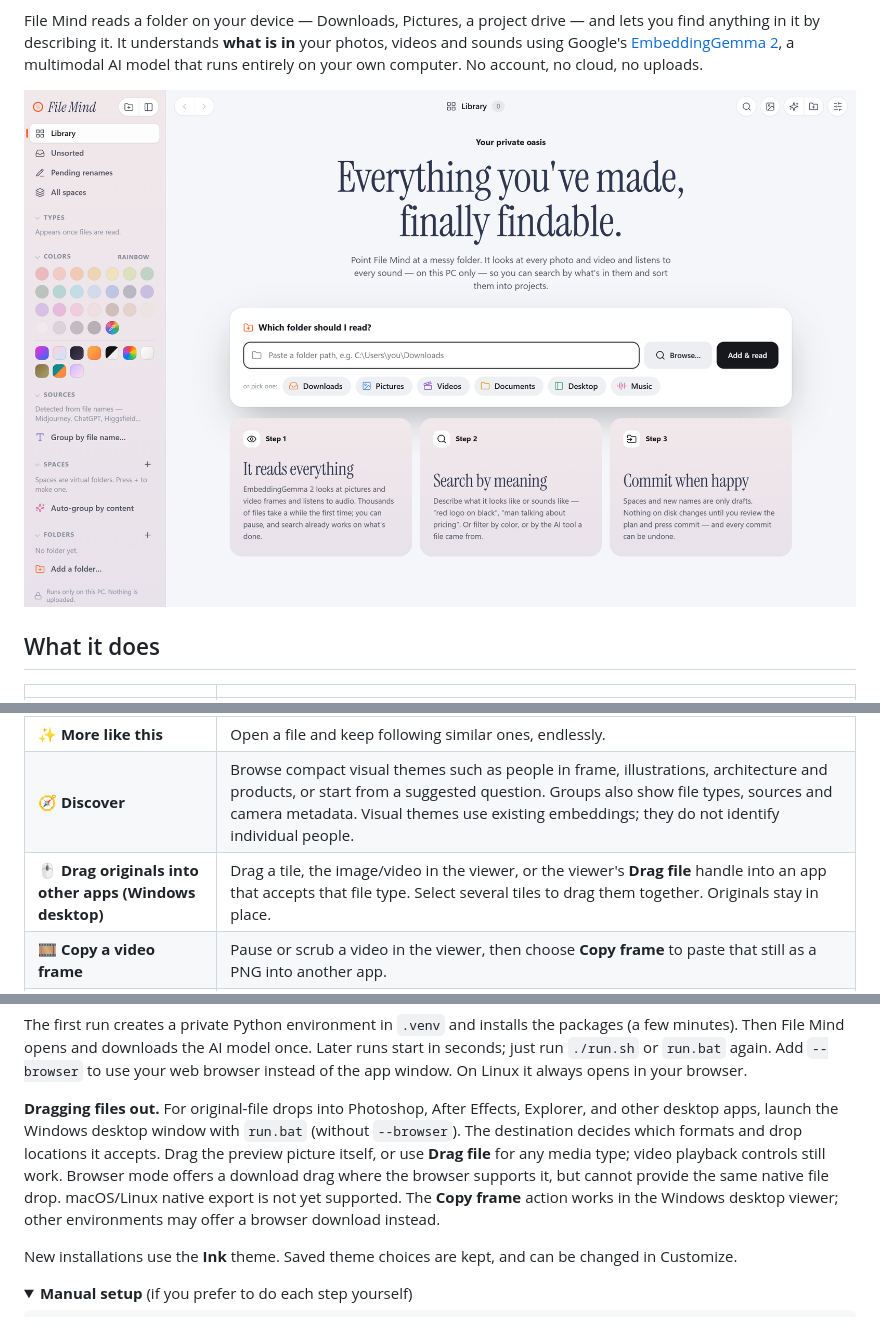
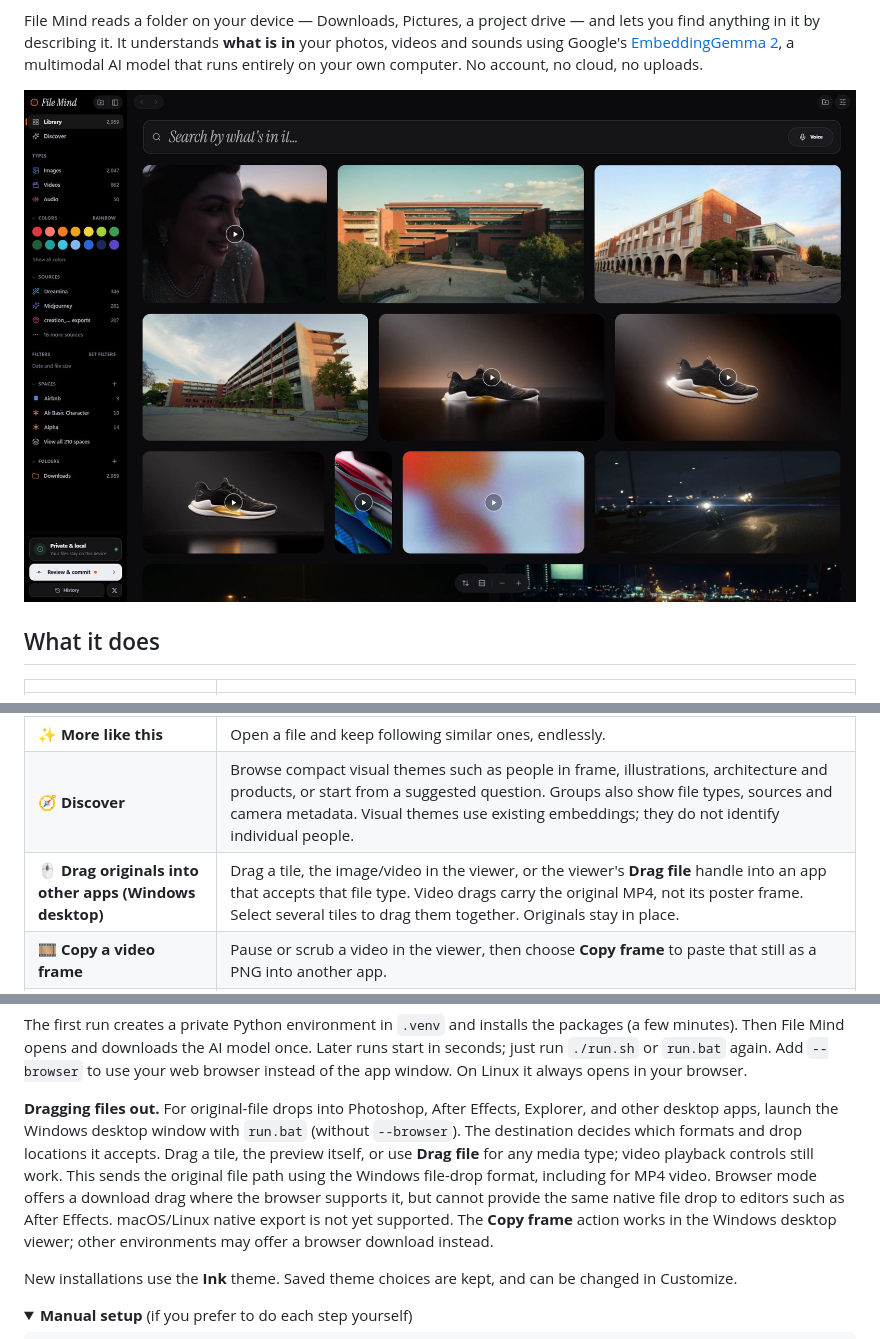
Before and after one commit to tanzim5/filemind, a Markdown page: README.md, 3 parts joined by grey strips. Drawn GitHub-style; pictures changed too: docs/library-2026.jpg (added); folded sections open.

Commit message:
Smooth viewer Back and original video dragging; refresh README visuals

```diff
--- a/README.md
+++ b/README.md
@@ -17,7 +17,7 @@ by describing it. It understands **what is in** your photos, videos and sounds u
 [EmbeddingGemma 2](https://huggingface.co/google/embeddinggemma-2), a multimodal AI model that runs entirely on
 your own computer. No account, no cloud, no uploads.
 
-![File Mind](docs/empty.png)
+![File Mind library in the Ink theme](docs/library-2026.jpg)
 
 ## What it does
 
@@ -29,7 +29,7 @@ your own computer. No account, no cloud, no uploads.
 | 🏷️ **Tags and colour palettes** | Every file gets automatic tags and its main colours. Click any of them to find more like it. |
 | ✨ **More like this** | Open a file and keep following similar ones, endlessly. |
 | 🧭 **Discover** | Browse compact visual themes such as people in frame, illustrations, architecture and products, or start from a suggested question. Groups also show file types, sources and camera metadata. Visual themes use existing embeddings; they do not identify individual people. |
-| 🖱️ **Drag originals into other apps (Windows desktop)** | Drag a tile, the image/video in the viewer, or the viewer's **Drag file** handle into an app that accepts that file type. Select several tiles to drag them together. Originals stay in place. |
+| 🖱️ **Drag originals into other apps (Windows desktop)** | Drag a tile, the image/video in the viewer, or the viewer's **Drag file** handle into an app that accepts that file type. Video drags carry the original MP4, not its poster frame. Select several tiles to drag them together. Originals stay in place. |
 | 🎞️ **Copy a video frame** | Pause or scrub a video in the viewer, then choose **Copy frame** to paste that still as a PNG into another app. |
 | 🗂️ **Spaces and renames** | Group files into spaces and draft clearer file names. Nothing on disk changes until you review and commit — and every commit can be undone. |
 | 🌗 **Make it yours** | Ten themes including dark Night and Ink, accent colours, four gallery layouts (masonry, rows, contact sheet and storyboard), tile size, and a sidebar menu you can reorder or hide from Customize. |
@@ -135,9 +137,11 @@ opens in your browser.
 
 **Dragging files out.** For original-file drops into Photoshop, After Effects, Explorer, and other desktop
 apps, launch the Windows desktop window with `run.bat` (without `--browser`). The destination decides
-which formats and drop locations it accepts. Drag the preview picture itself, or use **Drag file** for
-any media type; video playback controls still work. Browser mode offers a download drag where the
-browser supports it, but cannot provide the same native file drop. macOS/Linux native export is not yet supported.
+which formats and drop locations it accepts. Drag a tile, the preview itself, or use **Drag file** for
+any media type; video playback controls still work. This sends the original file path using the Windows
+file-drop format, including for MP4 video. Browser mode offers a download drag where the browser supports
+it, but cannot provide the same native file drop to editors such as After Effects. macOS/Linux native
+export is not yet supported.
 The **Copy frame** action works in the Windows desktop viewer; other environments may offer a browser download instead.
 
 New installations use the **Ink** theme. Saved theme choices are kept, and can be changed in Customize.
```
Also changed, not shown: other parts of README.md (+3 -1 lines), docs/customize-2026.jpg (added), docs/discover-2026.jpg (added), docs/search-2026.jpg (added), 6 other files.
